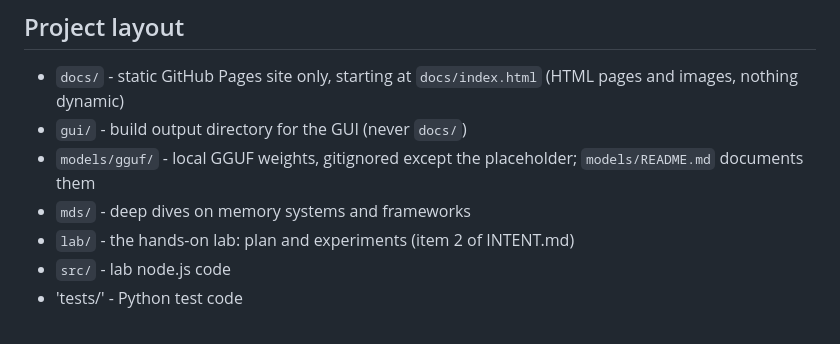
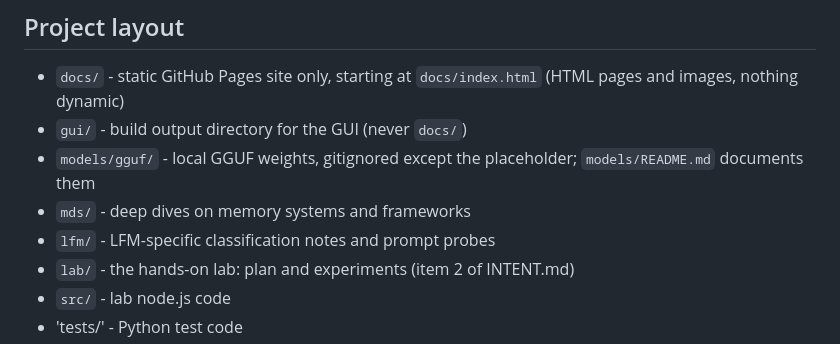
Before and after one commit to AISidesKicks/doolally-trollino-rodeo, a Markdown page: AGENTS.md, the part around the change. Drawn GitHub-style.

```diff
--- a/AGENTS.md
+++ b/AGENTS.md
@@ -19,6 +19,7 @@ Keep all info as very simple HTML pages.
 - `gui/` - build output directory for the GUI (never `docs/`)
 - `models/gguf/` - local GGUF weights, gitignored except the placeholder; `models/README.md` documents them
 - `mds/` - deep dives on memory systems and frameworks
+- `lfm/` - LFM-specific classification notes and prompt probes
 - `lab/` - the hands-on lab: plan and experiments (item 2 of INTENT.md)
 - `src/` - lab node.js code
 - 'tests/' - Python test code
```
Also changed, not shown: INTENT.md (+2 -1 lines), README.md (+2 -0 lines).
